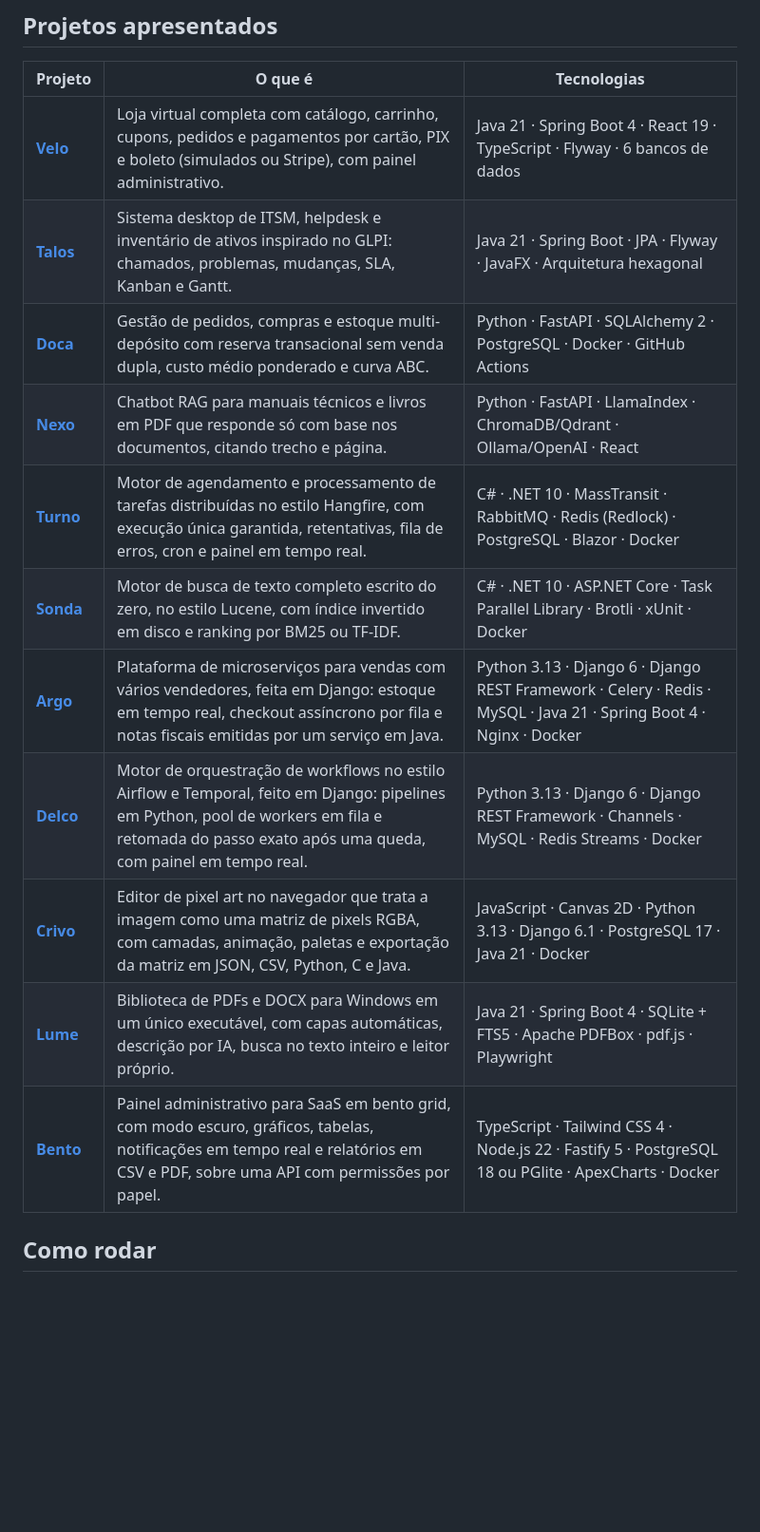
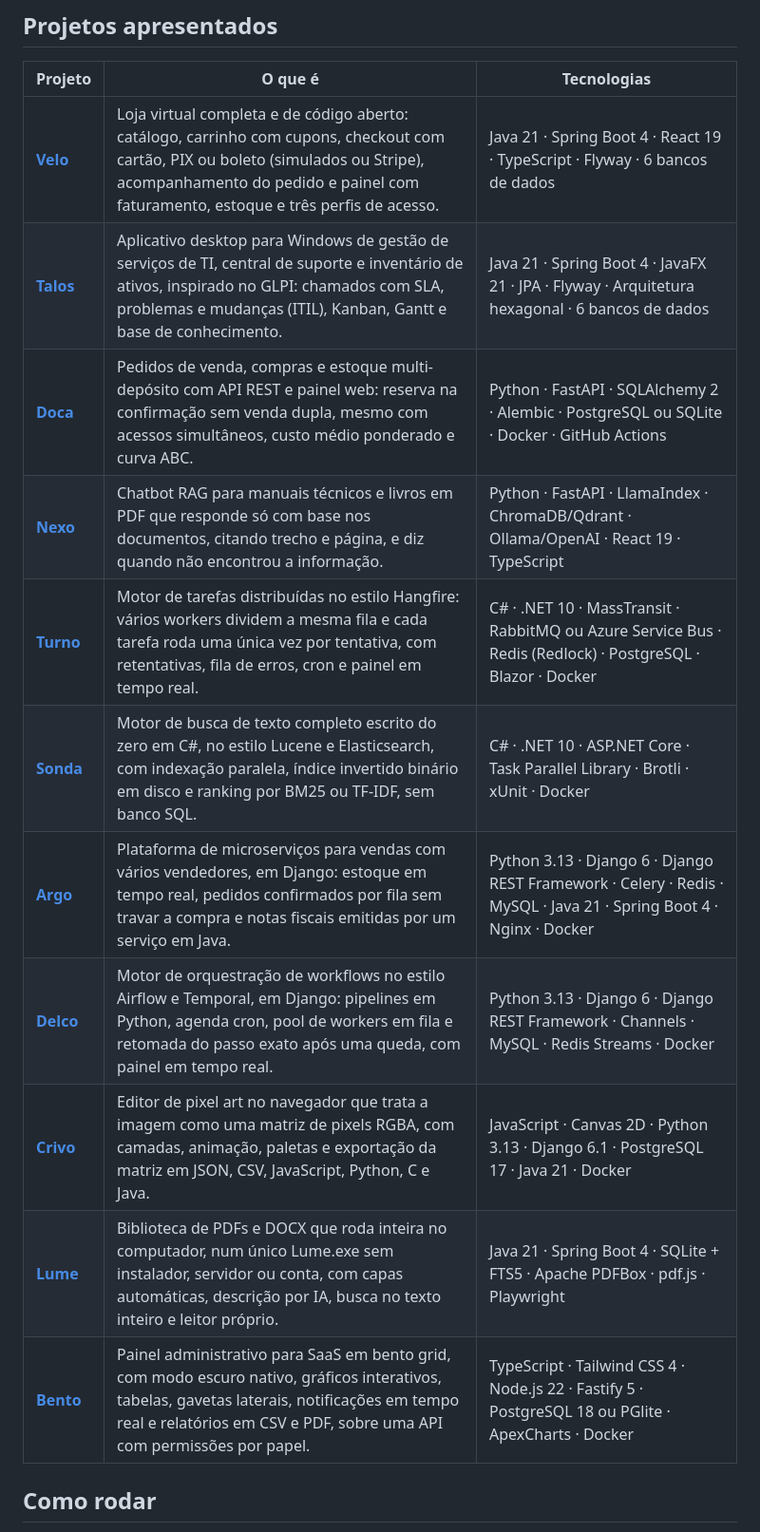
Before and after one commit to ravelroot/ravelroot.github.io, a Markdown page: README.md, the part around one of its changes. Shown at 95% size. Drawn GitHub-style; blank space fills up the shorter version.

```diff
--- a/README.md
+++ b/README.md
@@ -80,17 +80,17 @@ HTML5 · CSS3 · JavaScript (ES6+) · API do GitHub · Responsivo · Zero depend
 
 | Projeto | O que é | Tecnologias |
 | --- | --- | --- |
-| [**Velo**](https://github.com/ravelroot/Payment-and-Checkout-System) | Loja virtual completa com catálogo, carrinho, cupons, pedidos e pagamentos por cartão, PIX e boleto (simulados ou Stripe), com painel administrativo. | Java 21 · Spring Boot 4 · React 19 · TypeScript · Flyway · 6 bancos de dados |
-| [**Talos**](https://github.com/ravelroot/Information-Technology-Service-Management) | Sistema desktop de ITSM, helpdesk e inventário de ativos inspirado no GLPI: chamados, problemas, mudanças, SLA, Kanban e Gantt. | Java 21 · Spring Boot · JPA · Flyway · JavaFX · Arquitetura hexagonal |
-| [**Doca**](https://github.com/ravelroot/Order-and-Inventory-System) | Gestão de pedidos, compras e estoque multi-depósito com reserva transacional sem venda dupla, custo médio ponderado e curva ABC. | Python · FastAPI · SQLAlchemy 2 · PostgreSQL · Docker · GitHub Actions |
-| [**Nexo**](https://github.com/ravelroot/Retrieval-Augmented-QA-System) | Chatbot RAG para manuais técnicos e livros em PDF que responde só com base nos documentos, citando trecho e página. | Python · FastAPI · LlamaIndex · ChromaDB/Qdrant · Ollama/OpenAI · React |
-| [**Turno**](https://github.com/ravelroot/Distributed-Task-Processing-Engine) | Motor de agendamento e processamento de tarefas distribuídas no estilo Hangfire, com execução única garantida, retentativas, fila de erros, cron e painel em tempo real. | C# · .NET 10 · MassTransit · RabbitMQ · Redis (Redlock) · PostgreSQL · Blazor · Docker |
-| [**Sonda**](https://github.com/ravelroot/Inverted-Index-Search-Engine) | Motor de busca de texto completo escrito do zero, no estilo Lucene, com índice invertido em disco e ranking por BM25 ou TF-IDF. | C# · .NET 10 · ASP.NET Core · Task Parallel Library · Brotli · xUnit · Docker |
-| [**Argo**](https://github.com/ravelroot/E-commerce-Microservices-Platform) | Plataforma de microserviços para vendas com vários vendedores, feita em Django: estoque em tempo real, checkout assíncrono por fila e notas fiscais emitidas por um serviço em Java. | Python 3.13 · Django 6 · Django REST Framework · Celery · Redis · MySQL · Java 21 · Spring Boot 4 · Nginx · Docker |
-| [**Delco**](https://github.com/ravelroot/Workflow-Orchestration-Engine) | Motor de orquestração de workflows no estilo Airflow e Temporal, feito em Django: pipelines em Python, pool de workers em fila e retomada do passo exato após uma queda, com painel em tempo real. | Python 3.13 · Django 6 · Django REST Framework · Channels · MySQL · Redis Streams · Docker |
-| [**Crivo**](https://github.com/ravelroot/Pixel-Art-Matrix-Editor) | Editor de pixel art no navegador que trata a imagem como uma matriz de pixels RGBA, com camadas, animação, paletas e exportação da matriz em JSON, CSV, Python, C e Java. | JavaScript · Canvas 2D · Python 3.13 · Django 6.1 · PostgreSQL 17 · Java 21 · Docker |
-| [**Lume**](https://github.com/ravelroot/Document-Library-Desktop) | Biblioteca de PDFs e DOCX para Windows em um único executável, com capas automáticas, descrição por IA, busca no texto inteiro e leitor próprio. | Java 21 · Spring Boot 4 · SQLite + FTS5 · Apache PDFBox · pdf.js · Playwright |
-| [**Bento**](https://github.com/ravelroot/Data-Driven-Admin-Panel) | Painel administrativo para SaaS em bento grid, com modo escuro, gráficos, tabelas, notificações em tempo real e relatórios em CSV e PDF, sobre uma API com permissões por papel. | TypeScript · Tailwind CSS 4 · Node.js 22 · Fastify 5 · PostgreSQL 18 ou PGlite · ApexCharts · Docker |
+| [**Velo**](https://github.com/ravelroot/Payment-and-Checkout-System) | Loja virtual completa e de código aberto: catálogo, carrinho com cupons, checkout com cartão, PIX ou boleto (simulados ou Stripe), acompanhamento do pedido e painel com faturamento, estoque e três perfis de acesso. | Java 21 · Spring Boot 4 · React 19 · TypeScript · Flyway · 6 bancos de dados |
+| [**Talos**](https://github.com/ravelroot/Information-Technology-Service-Management) | Aplicativo desktop para Windows de gestão de serviços de TI, central de suporte e inventário de ativos, inspirado no GLPI: chamados com SLA, problemas e mudanças (ITIL), Kanban, Gantt e base de conhecimento. | Java 21 · Spring Boot 4 · JavaFX 21 · JPA · Flyway · Arquitetura hexagonal · 6 bancos de dados |
+| [**Doca**](https://github.com/ravelroot/Order-and-Inventory-System) | Pedidos de venda, compras e estoque multi-depósito com API REST e painel web: reserva na confirmação sem venda dupla, mesmo com acessos simultâneos, custo médio ponderado e curva ABC. | Python · FastAPI · SQLAlchemy 2 · Alembic · PostgreSQL ou SQLite · Docker · GitHub Actions |
+| [**Nexo**](https://github.com/ravelroot/Retrieval-Augmented-QA-System) | Chatbot RAG para manuais técnicos e livros em PDF que responde só com base nos documentos, citando trecho e página, e diz quando não encontrou a informação. | Python · FastAPI · LlamaIndex · ChromaDB/Qdrant · Ollama/OpenAI · React 19 · TypeScript |
+| [**Turno**](https://github.com/ravelroot/Distributed-Task-Processing-Engine) | Motor de tarefas distribuídas no estilo Hangfire: vários workers dividem a mesma fila e cada tarefa roda uma única vez por tentativa, com retentativas, fila de erros, cron e painel em tempo real. | C# · .NET 10 · MassTransit · RabbitMQ ou Azure Service Bus · Redis (Redlock) · PostgreSQL · Blazor · Docker |
+| [**Sonda**](https://github.com/ravelroot/Inverted-Index-Search-Engine) | Motor de busca de texto completo escrito do zero em C#, no estilo Lucene e Elasticsearch, com indexação paralela, índice invertido binário em disco e ranking por BM25 ou TF-IDF, sem banco SQL. | C# · .NET 10 · ASP.NET Core · Task Parallel Library · Brotli · xUnit · Docker |
+| [**Argo**](https://github.com/ravelroot/E-commerce-Microservices-Platform) | Plataforma de microserviços para vendas com vários vendedores, em Django: estoque em tempo real, pedidos confirmados por fila sem travar a compra e notas fiscais emitidas por um serviço em Java. | Python 3.13 · Django 6 · Django REST Framework · Celery · Redis · MySQL · Java 21 · Spring Boot 4 · Nginx · Docker |
+| [**Delco**](https://github.com/ravelroot/Workflow-Orchestration-Engine) | Motor de orquestração de workflows no estilo Airflow e Temporal, em Django: pipelines em Python, agenda cron, pool de workers em fila e retomada do passo exato após uma queda, com painel em tempo real. | Python 3.13 · Django 6 · Django REST Framework · Channels · MySQL · Redis Streams · Docker |
+| [**Crivo**](https://github.com/ravelroot/Pixel-Art-Matrix-Editor) | Editor de pixel art no navegador que trata a imagem como uma matriz de pixels RGBA, com camadas, animação, paletas e exportação da matriz em JSON, CSV, JavaScript, Python, C e Java. | JavaScript · Canvas 2D · Python 3.13 · Django 6.1 · PostgreSQL 17 · Java 21 · Docker |
+| [**Lume**](https://github.com/ravelroot/Document-Library-Desktop) | Biblioteca de PDFs e DOCX que roda inteira no computador, num único Lume.exe sem instalador, servidor ou conta, com capas automáticas, descrição por IA, busca no texto inteiro e leitor próprio. | Java 21 · Spring Boot 4 · SQLite + FTS5 · Apache PDFBox · pdf.js · Playwright |
+| [**Bento**](https://github.com/ravelroot/Data-Driven-Admin-Panel) | Painel administrativo para SaaS em bento grid, com modo escuro nativo, gráficos interativos, tabelas, gavetas laterais, notificações em tempo real e relatórios em CSV e PDF, sobre uma API com permissões por papel. | TypeScript · Tailwind CSS 4 · Node.js 22 · Fastify 5 · PostgreSQL 18 ou PGlite · ApexCharts · Docker |
 
 ## Como rodar
 
```
Also changed, not shown: other parts of README.md (+2 -2 lines), assets/preview-portfolio-documentacao.png, assets/preview-portfolio.png, assets/projetos/bento.png, assets/projetos/talos.png, 3 other files.
